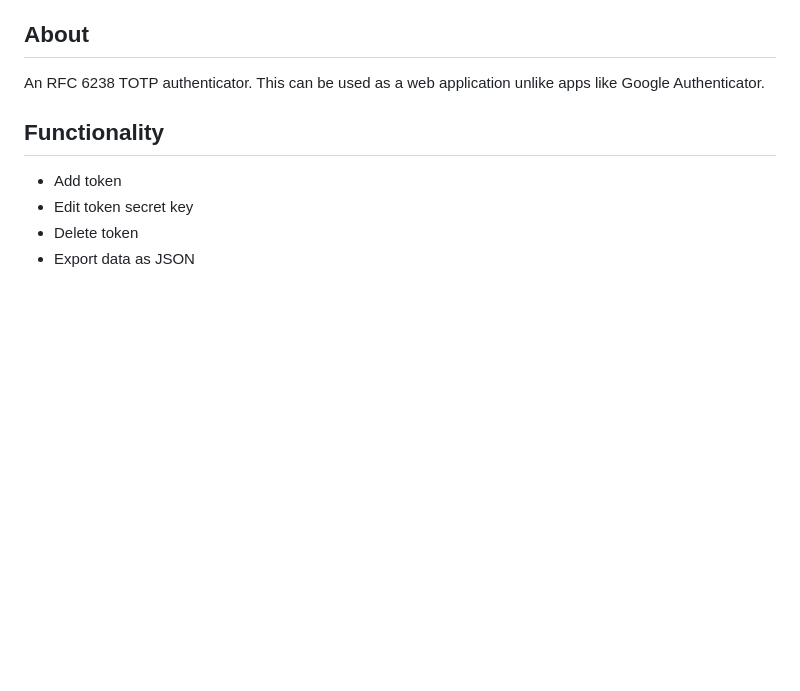
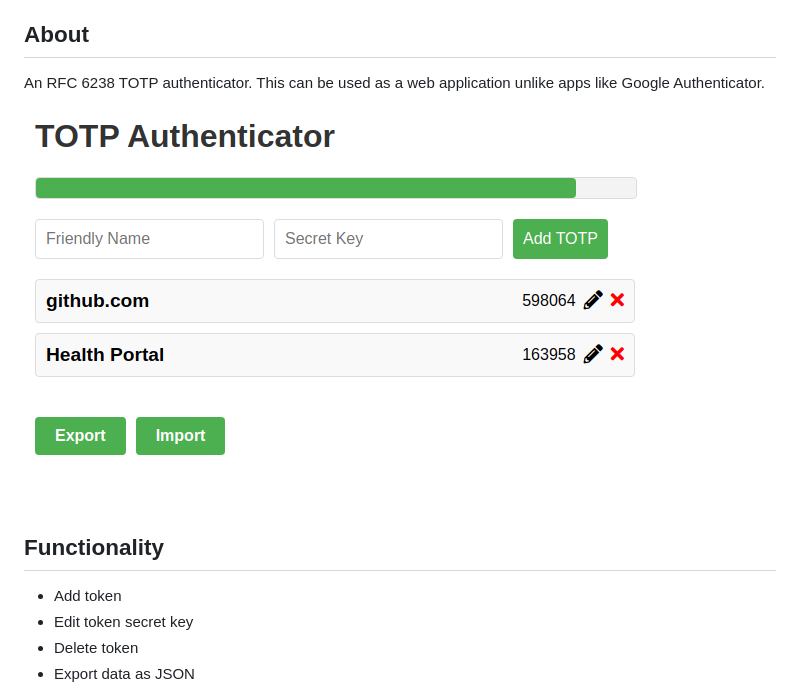
Before and after one commit to maskedpirate/totp-app, a Markdown page: README.md, the part around the change. GitHub-like rendering; pictures changed too: example.png (added); blank space fills up the shorter version.

Commit message:
screenshot for docs

```diff
--- a/README.md
+++ b/README.md
@@ -2,6 +2,9 @@
 
 ## About
 An RFC 6238 TOTP authenticator. This can be used as a web application unlike apps like Google Authenticator.
+
+![Screenshot](example.png "Screenshot")
+
 
 ## Functionality
 - Add token
```
